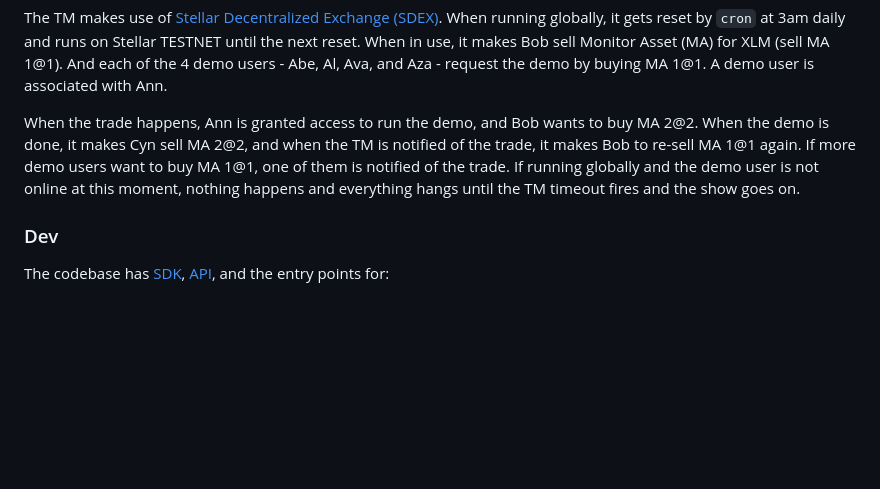
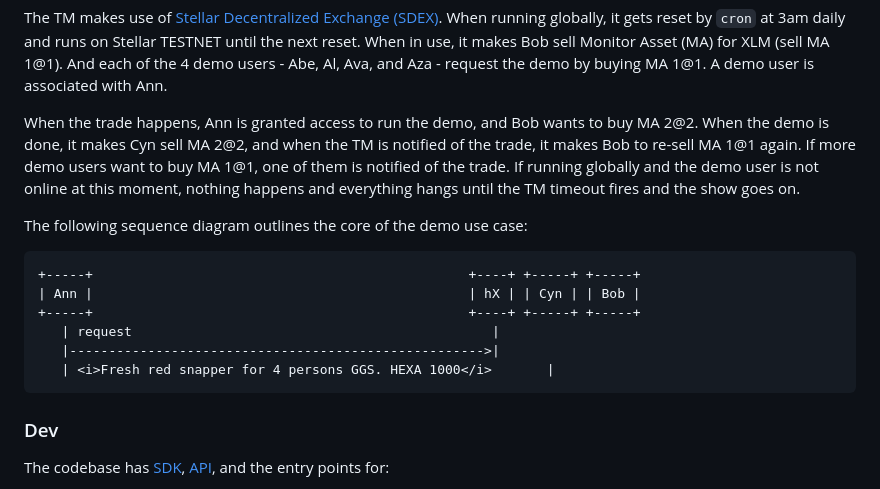
Before and after one commit to didalik/k2.hx, a Markdown page: README.md, the part around one of its changes. GitHub-like rendering; blank space fills up the shorter version.

````diff
--- a/README.md
+++ b/README.md
@@ -47,6 +47,17 @@ When the trade happens, Ann is granted access to run the demo, and Bob wants to
 and when the TM is notified of the trade, it makes Bob to re-sell MA 1@1 again. If more demo users want to buy MA 1@1, one of them is notified of the trade.
 If running globally and the demo user is not online at this moment, nothing happens and everything hangs until the TM timeout fires and the show goes on.
 
+The following sequence diagram outlines the core of the demo use case:
+
+```
++-----+                                                +----+ +-----+ +-----+
+| Ann |                                                | hX | | Cyn | | Bob |
++-----+                                                +----+ +-----+ +-----+
+   | request                                              |
+   |----------------------------------------------------->|
+   | <i>Fresh red snapper for 4 persons GGS. HEXA 1000</i>       |
+```
+
 ### Dev
 
 The codebase has [SDK](lib/sdk.mjs), [API](lib/api.js), and the entry points for:
````
Also changed, not shown: other parts of README.md (+1 -1 lines).
